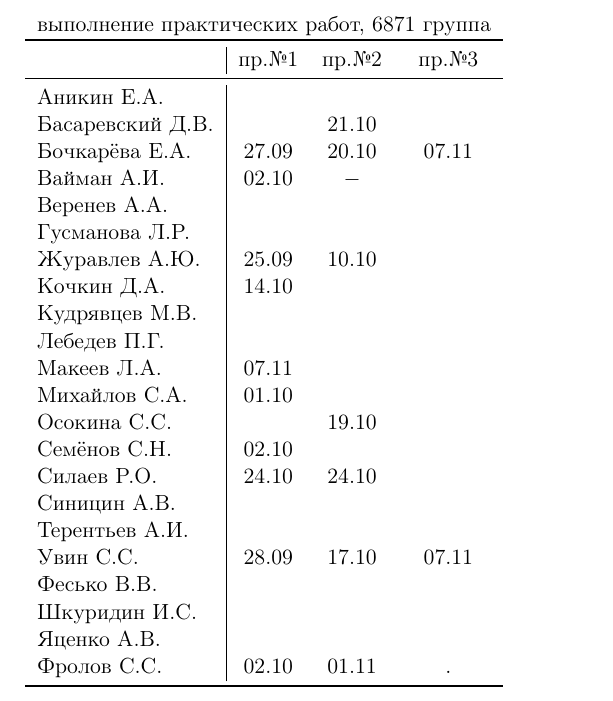
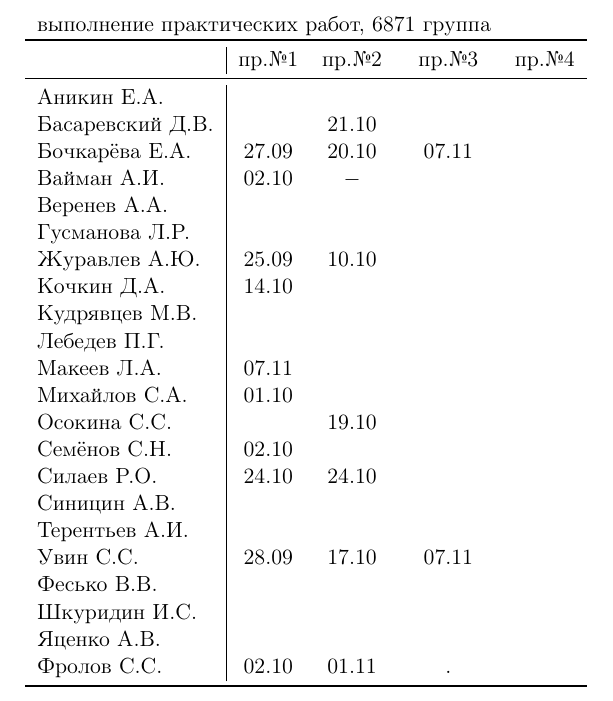
Before and after one commit to trot-t/2016-autumn, a LaTeX document (6871/6871.tex): part of page 2 of 2, cut so that both start at the same text. Compiled offline with pdfLaTeX.

Commit message:
7 ноября 2016

```diff
--- a/6871/6871.tex
+++ b/6871/6871.tex
@@ -123,33 +123,33 @@
 \end{tabular}
 \newpage
 
-\begin{tabular}{l|ccc}
+\begin{tabular}{l|cccc}
 \multicolumn{4}{c}{выполнение практических работ, 6871 группа} \\
 \toprule
-& пр.№1 & пр.№2  &  пр.№3 \\
+& пр.№1 & пр.№2  &  пр.№3 &  пр.№4\\
 \midrule
-Аникин Е.А.     &     &     &\\
-Басаревский Д.В.&     &21.10&\\
-Бочкарёва Е.А.  &27.09&20.10&07.11\\
-Вайман А.И.     &02.10&$-$  &\\
-Веренев А.А.    &     &     &\\
-Гусманова Л.Р.  &     &     &\\
-Журавлев А.Ю.   &25.09&10.10&\\
-Кочкин Д.А.     &14.10&     &\\
-Кудрявцев М.В.  &     &     &\\
-Лебедев П.Г.    &     &     &\\
-Макеев Л.А.     &07.11&     &\\
-Михайлов С.А.   &01.10&     &\\
-Осокина С.С.    &     &19.10&\\
-Семёнов С.Н.    &02.10&     &\\
-Силаев Р.О.     &24.10&24.10&\\
-Синицин А.В.    &     &     &\\
-Терентьев А.И.  &     &     &\\
-Увин С.С.       &28.09&17.10&07.11\\
-Фесько В.В.     &     &     &\\
-Шкуридин И.С.   &     &     &\\
-Яценко А.В.     &     &     &\\
-Фролов С.С.     &02.10&01.11& .\\
+Аникин Е.А.     &     &     &     &\\
+Басаревский Д.В.&     &21.10&     &\\
+Бочкарёва Е.А.  &27.09&20.10&07.11&\\
+Вайман А.И.     &02.10&$-$  &     &\\
+Веренев А.А.    &     &     &     &\\
+Гусманова Л.Р.  &     &     &     &\\
+Журавлев А.Ю.   &25.09&10.10&     &\\
+Кочкин Д.А.     &14.10&     &     &\\
+Кудрявцев М.В.  &     &     &     &\\
+Лебедев П.Г.    &     &     &     &\\
+Макеев Л.А.     &07.11&     &     &\\
+Михайлов С.А.   &01.10&     &     &\\
+Осокина С.С.    &     &19.10&     &\\
+Семёнов С.Н.    &02.10&     &     &\\
+Силаев Р.О.     &24.10&24.10&     &\\
+Синицин А.В.    &     &     &     &\\
+Терентьев А.И.  &     &     &     &\\
+Увин С.С.       &28.09&17.10&07.11&\\
+Фесько В.В.     &     &     &     &\\
+Шкуридин И.С.   &     &     &     &\\
+Яценко А.В.     &     &     &     &\\
+Фролов С.С.     &02.10&01.11& .   &\\
 \bottomrule
 \end{tabular}
 \end{document}
```
Also changed, not shown: 6872/6872.tex (+21 -21 lines), 6871/6871.pdf, 6871/Uvin/_____________________3.pdf, 6872/6872.pdf.
